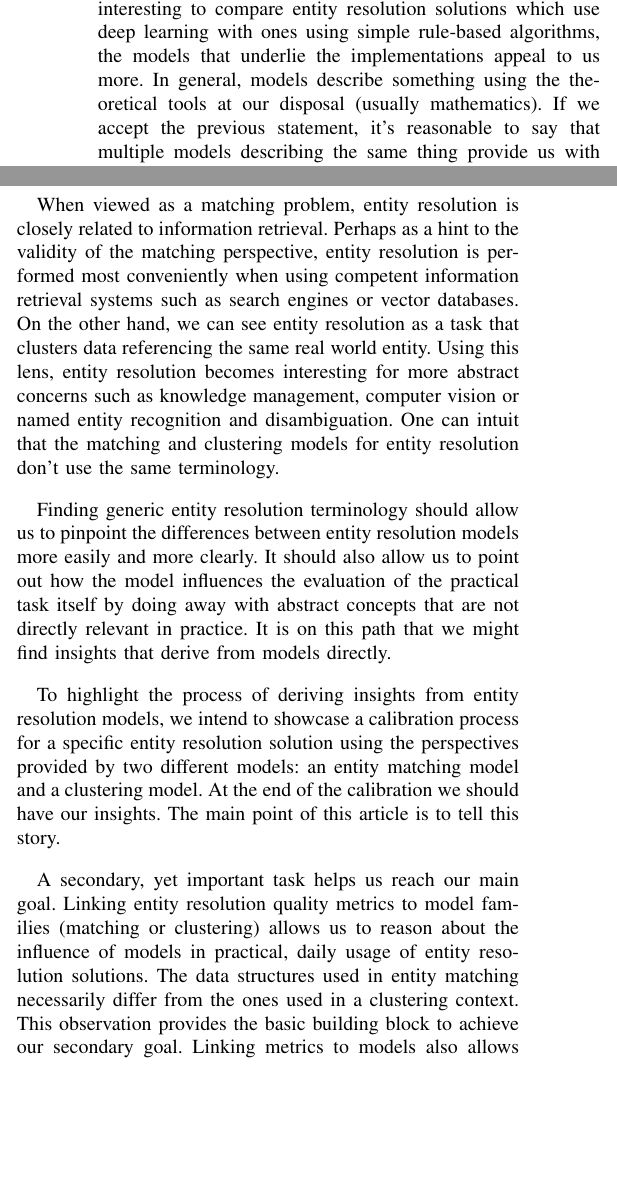
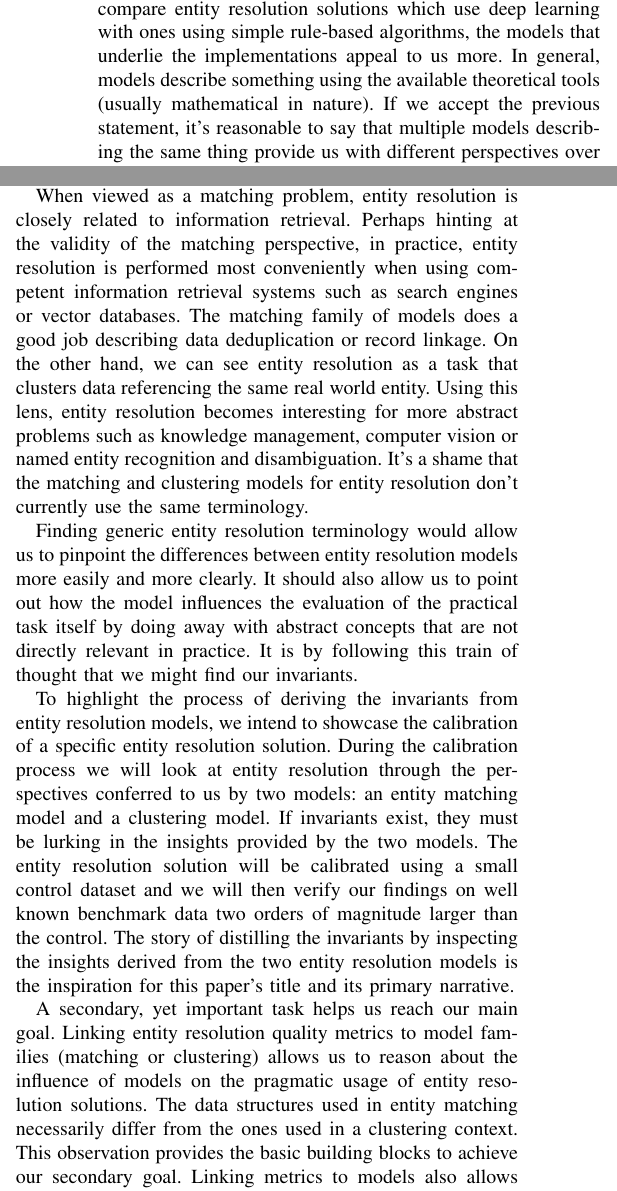
Before and after one commit to matchescu/docs, a LaTeX paper (articles/er-evaluation-models/main.tex): two parts of the columns of page 1 of 17, joined at a grey line, cut so that both start at the same text, the shorter picture padded with empty space. Compiled offline with pdfLaTeX.

Commit message:
review follow-up

```diff
--- a/articles/er-evaluation-models/main.tex
+++ b/articles/er-evaluation-models/main.tex
@@ -88,10 +88,10 @@ T \kern-.1667em \lower.7ex \hbox{E} \kern-.125emX}}
     While it's undeniably interesting to compare entity resolution solutions
     which use deep learning with ones using simple rule-based algorithms, the
     models that underlie the implementations appeal to us more.
-    In general, models describe something using the theoretical tools at our
-    disposal (usually mathematics).
+    In general, models describe something using the available theoretical tools
+    (usually mathematical in nature).
     If we accept the previous statement, it's reasonable to say that multiple
-    models describing the same thing provide us with varied perspectives over
+    models describing the same thing provide us with different perspectives over
     the described artifact.
     In our opinion, good models are generic, allowing for the existence of
     varied practical manifestations of their described artifact.
@@ -104,43 +104,54 @@ T \kern-.1667em \lower.7ex \hbox{E} \kern-.125emX}}
     instead on the entity resolution models themselves.
     In other words, the mere way we describe entity resolution (as matching or
     clustering) should point us toward the insights.
+    We will refer to these key insights as \textbf{invariants} for the remainder
+    of this paper.
 
     When viewed as a matching problem, entity resolution is closely related to
     information retrieval.
-    Perhaps as a hint to the validity of the matching perspective, entity
-    resolution is performed most conveniently when using competent information
-    retrieval systems such as search engines or vector databases.
+    Perhaps hinting at the validity of the matching perspective, in practice,
+    entity resolution is performed most conveniently when using competent
+    information retrieval systems such as search engines or vector databases.
+    The matching family of models does a good job describing data deduplication
+    or record linkage.
     On the other hand, we can see entity resolution as a task that clusters data
     referencing the same real world entity.
     Using this lens, entity resolution becomes interesting for more abstract
-    concerns such as knowledge management, computer vision or named entity
+    problems such as knowledge management, computer vision or named entity
     recognition and disambiguation.
-    One can intuit that the matching and clustering models for entity resolution
-    don't use the same terminology.
+    It's a shame that the matching and clustering models for entity resolution
+    don't currently use the same terminology.
 
-    Finding generic entity resolution terminology should allow us to pinpoint
+    Finding generic entity resolution terminology would allow us to pinpoint
     the differences between entity resolution models more easily and more
     clearly.
     It should also allow us to point out how the model influences the evaluation
     of the practical task itself by doing away with abstract concepts that are
     not directly relevant in practice.
-    It is on this path that we might find insights that derive from models
-    directly.
+    It is by following this train of thought that we might find our invariants.
 
-    To highlight the process of deriving insights from entity resolution models,
-    we intend to showcase a calibration process for a specific entity resolution
-    solution using the perspectives provided by two different models: an entity
-    matching model and a clustering model.
-    At the end of the calibration we should have our insights.
-    The main point of this article is to tell this story.
+    To highlight the process of deriving the invariants from entity resolution
+    models, we intend to showcase the calibration of a specific entity
+    resolution solution.
+    During the calibration process we will look at entity resolution through
+    the perspectives conferred to us by two models: an entity matching model and
+    a clustering model.
+    If invariants exist, they must be lurking in the insights provided by the
+    two models.
+    The entity resolution solution will be calibrated using a small control
+    dataset and we will then verify our findings on well known benchmark data
+    two orders of magnitude larger than the control.
+    The story of distilling the invariants by inspecting the insights derived
+    from the two entity resolution models is the inspiration for this paper's
+    title and its primary narrative.
 
     A secondary, yet important task helps us reach our main goal.
     Linking entity resolution quality metrics to model families (matching or
-    clustering) allows us to reason about the influence of models in practical,
-    daily usage of entity resolution solutions.
+    clustering) allows us to reason about the influence of models on the
+    pragmatic usage of entity resolution solutions.
     The data structures used in entity matching necessarily differ from the ones
     used in a clustering context.
-    This observation provides the basic building block to achieve our secondary
+    This observation provides the basic building blocks to achieve our secondary
     goal.
     Linking metrics to models also allows us to recognize the model we should
     use to deepen our understanding of a particular application of entity
```
Also changed, not shown: articles/er-evaluation-models/main.tex (11 more changed lines).
